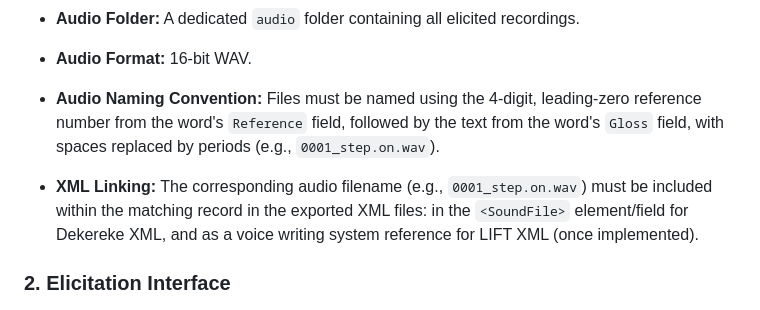
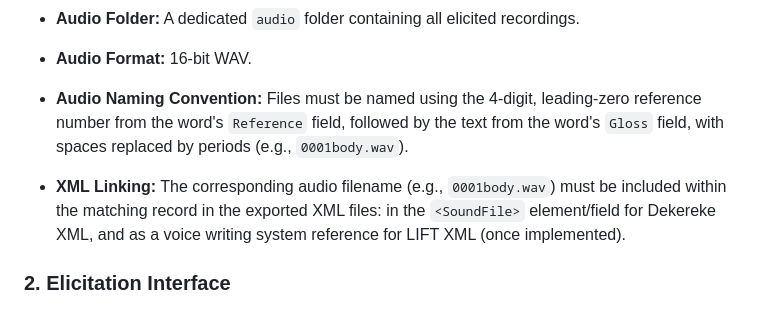
Before and after one commit to rulingAnts/quickstart_android_pwa, a Markdown page: README.md, the part around the change. GitHub-like rendering.

```diff
--- a/README.md
+++ b/README.md
@@ -42,9 +42,9 @@ The goal is to create a robust and reliable fieldwork companion. Initial develop
 
 - **Audio Format:** 16-bit WAV.
 
-- **Audio Naming Convention:** Files must be named using the 4-digit, leading-zero reference number from the word's `Reference` field, followed by the text from the word's `Gloss` field, with spaces replaced by periods (e.g., `0001_step.on.wav`).
+- **Audio Naming Convention:** Files must be named using the 4-digit, leading-zero reference number from the word's `Reference` field, followed by the text from the word's `Gloss` field, with spaces replaced by periods (e.g., `0001body.wav`).
 
-- **XML Linking:** The corresponding audio filename (e.g., `0001_step.on.wav`) must be included within the matching record in the exported XML files: in the `<SoundFile>` element/field for Dekereke XML, and as a voice writing system reference for LIFT XML (once implemented).
+- **XML Linking:** The corresponding audio filename (e.g., `0001body.wav`) must be included within the matching record in the exported XML files: in the `<SoundFile>` element/field for Dekereke XML, and as a voice writing system reference for LIFT XML (once implemented).
 
 ### 2. Elicitation Interface
 
```
